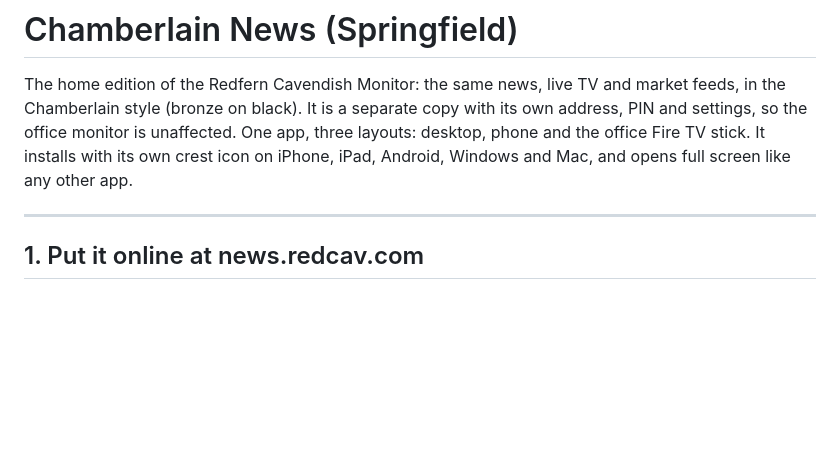
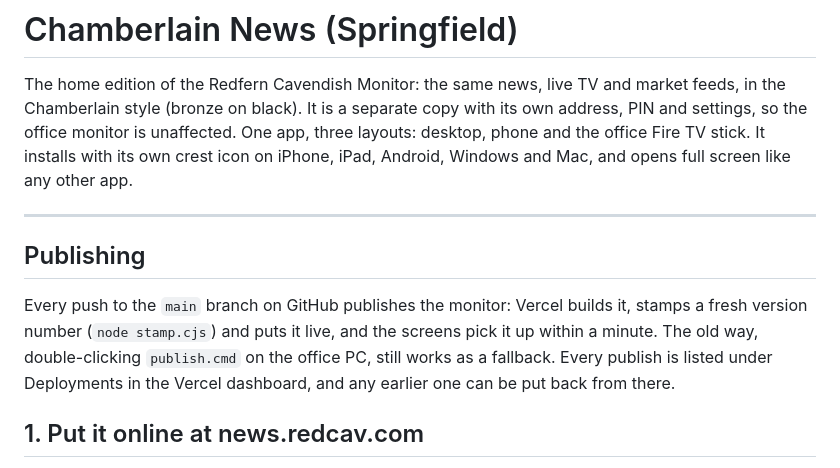
Before and after one commit to ar81976/chamberlain-news, a Markdown page: README.md, the part around the change. GitHub-like rendering; blank space fills up the shorter version.

Commit message:
Publish from GitHub: a push to main puts the monitor live
Co-Authored-By: Claude Fable 5.1 <noreply@anthropic.com>
Claude-Session: https://claude.ai/code/session_01L94Cw46h3N8DW429zyDntf

```diff
--- a/README.md
+++ b/README.md
@@ -7,6 +7,13 @@ One app, three layouts: desktop, phone and the office Fire TV stick. It installs
 icon on iPhone, iPad, Android, Windows and Mac, and opens full screen like any other app.
 
 ---
+
+## Publishing
+
+Every push to the `main` branch on GitHub publishes the monitor: Vercel builds it, stamps a fresh
+version number (`node stamp.cjs`) and puts it live, and the screens pick it up within a minute. The
+old way, double-clicking `publish.cmd` on the office PC, still works as a fallback. Every publish is
+listed under Deployments in the Vercel dashboard, and any earlier one can be put back from there.
 
 ## 1. Put it online at news.redcav.com
 
```
